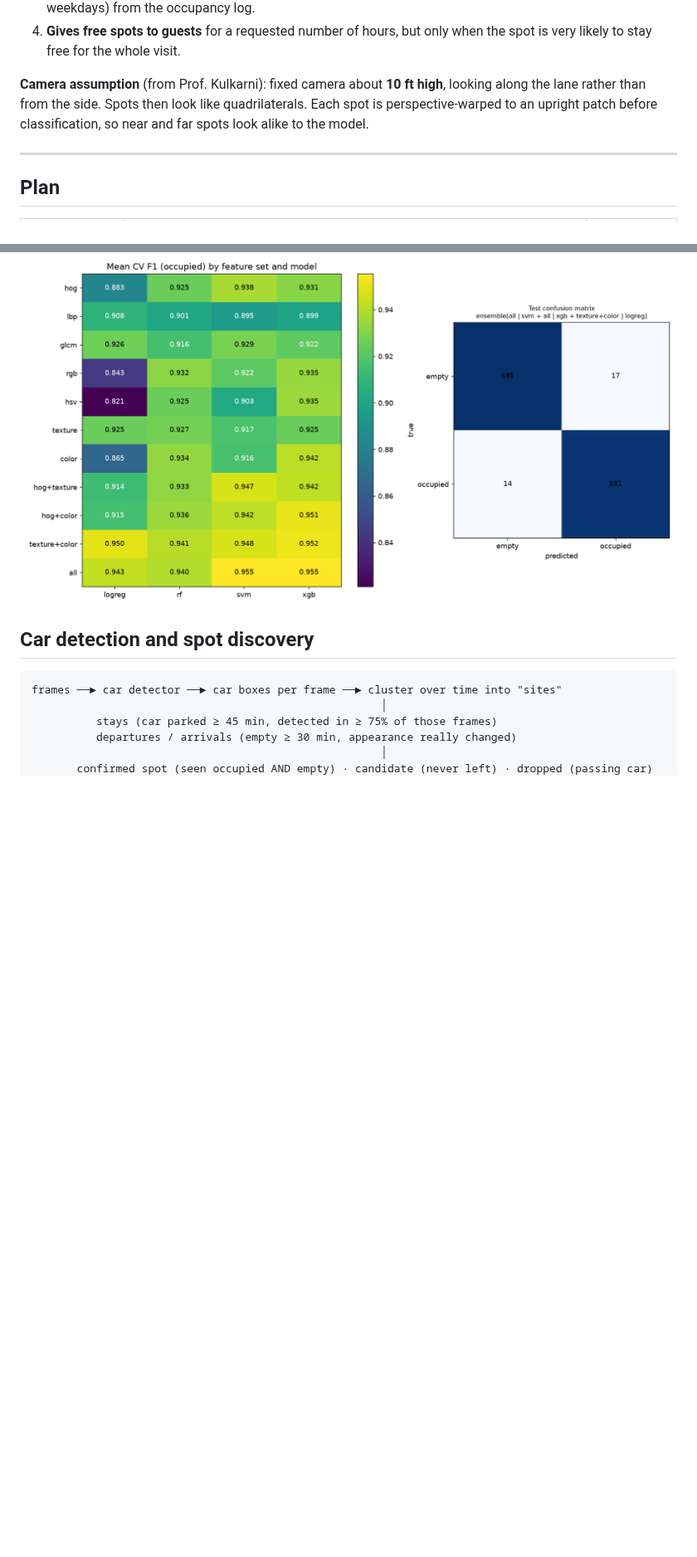
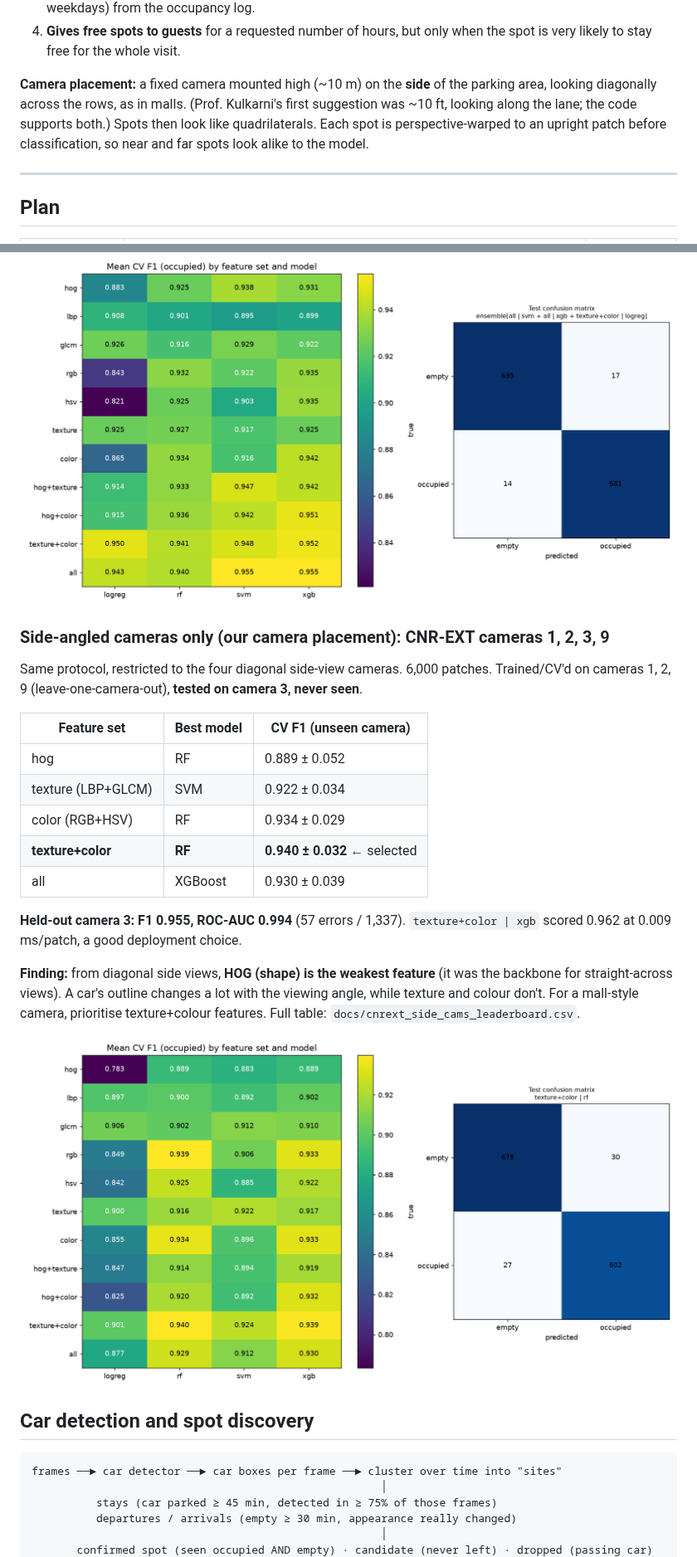
Before and after one commit to Mihir269/ParkingProject, a Markdown page: README.md, 2 parts joined by grey strips. Shown at 83% size. Drawn GitHub-style; pictures changed too: docs/cnrext_side_cams_report.png (added); blank space fills up the shorter version.

```diff
--- a/README.md
+++ b/README.md
@@ -13,10 +13,12 @@ park. This project:
 4. **Gives free spots to guests** for a requested number of hours, but only
    when the spot is very likely to stay free for the whole visit.
 
-**Camera assumption** (from Prof. Kulkarni): fixed camera about **10 ft high**,
-looking along the lane rather than from the side. Spots then look like
-quadrilaterals. Each spot is perspective-warped to an upright patch before
-classification, so near and far spots look alike to the model.
+**Camera placement:** a fixed camera mounted high (~10 m) on the **side** of
+the parking area, looking diagonally across the rows, as in malls.
+(Prof. Kulkarni's first suggestion was ~10 ft, looking along the lane; the code
+supports both.) Spots then look like quadrilaterals. Each spot is
+perspective-warped to an upright patch before classification, so near and far
+spots look alike to the model.
 
 ---
 
@@ -82,6 +88,31 @@ group; tree models and SVM beat LogReg. Scores vary a lot between cameras (see t
 `docs/cnrext_occupancy_leaderboard.csv`.
 
 ![CNR-EXT occupancy](docs/cnrext_occupancy_report.png)
+
+### Side-angled cameras only (our camera placement): CNR-EXT cameras 1, 2, 3, 9
+
+Same protocol, restricted to the four diagonal side-view cameras. 6,000 patches.
+Trained/CV'd on cameras 1, 2, 9 (leave-one-camera-out), **tested on camera 3,
+never seen**.
+
+| Feature set | Best model | CV F1 (unseen camera) |
+|---|---|---|
+| hog | RF | 0.889 ± 0.052 |
+| texture (LBP+GLCM) | SVM | 0.922 ± 0.034 |
+| color (RGB+HSV) | RF | 0.934 ± 0.029 |
+| **texture+color** | **RF** | **0.940 ± 0.032** ← selected |
+| all | XGBoost | 0.930 ± 0.039 |
+
+**Held-out camera 3: F1 0.955, ROC-AUC 0.994** (57 errors / 1,337).
+`texture+color | xgb` scored 0.962 at 0.009 ms/patch, a good deployment choice.
+
+**Finding:** from diagonal side views, **HOG (shape) is the weakest
+feature** (it was the backbone for straight-across views). A car's outline
+changes a lot with the viewing angle, while texture and colour don't. For a
+mall-style camera, prioritise texture+colour features.
+Full table: `docs/cnrext_side_cams_leaderboard.csv`.
+
+![CNR-EXT side cameras](docs/cnrext_side_cams_report.png)
 
 ## Car detection and spot discovery
 
```
Also changed, not shown: other parts of README.md (+20 -16 lines), 6 other files.
